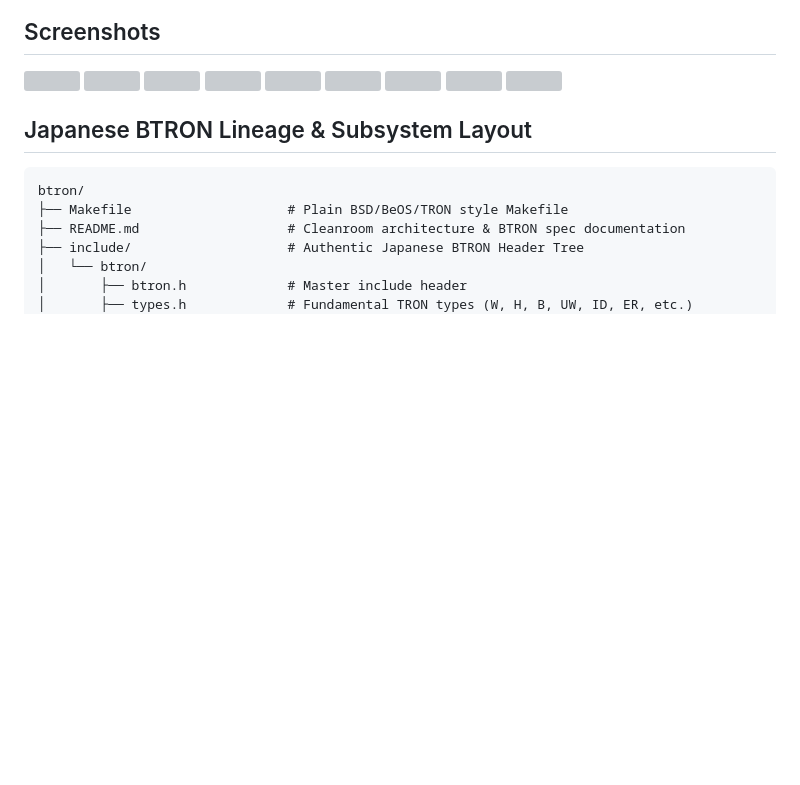
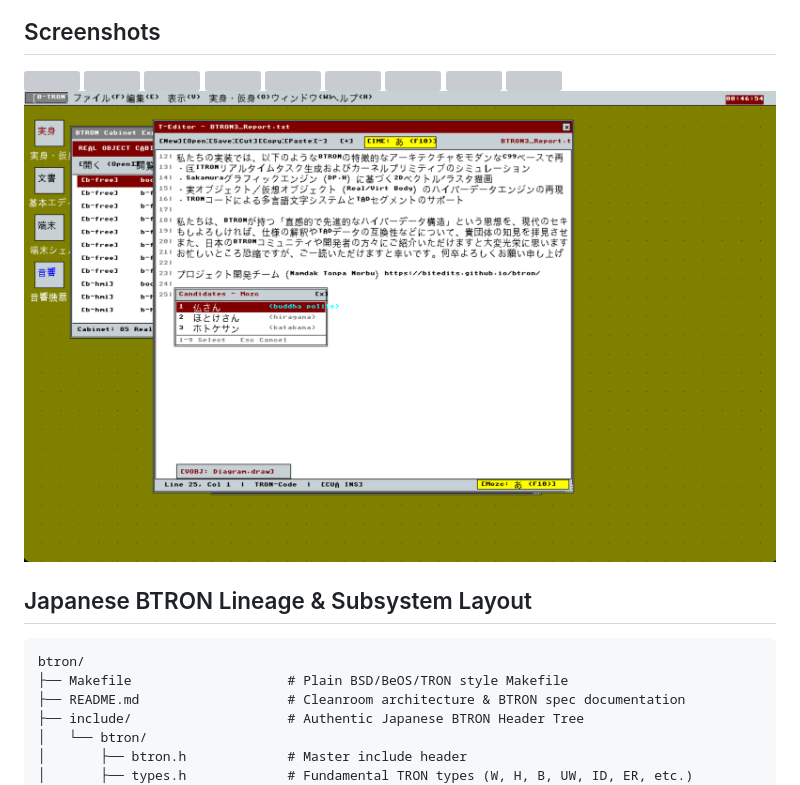
Before and after one commit to bitedits/b-tron, a Markdown page: README.md, the part around the change. GitHub-like rendering; pictures changed too: b-system/img/screen10.png (added); blank space fills up the shorter version; grey boxes are pictures that could not be loaded.

```diff
--- a/README.md
+++ b/README.md
@@ -54,6 +54,8 @@ You need to ask PMC to give me non-commercial permission to Ukrainian translatio
 <img src="b-system/img/screen8.png" width="" alt="" />
 
 <img src="b-system/img/screen9.png" width="" alt="" />
+
+<img src="b-system/img/screen10.png" width="" alt="" />
 
 ## Japanese BTRON Lineage & Subsystem Layout
 
```
Also changed, not shown: 4 other files.
